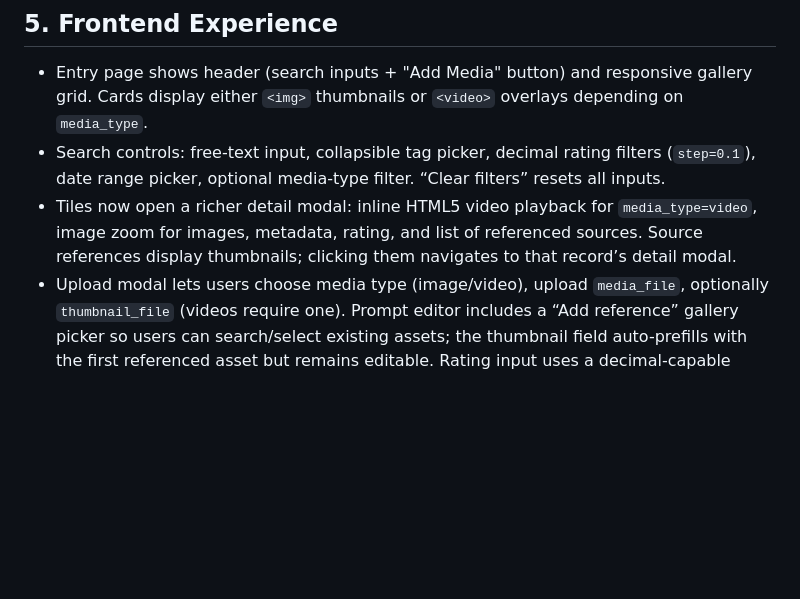
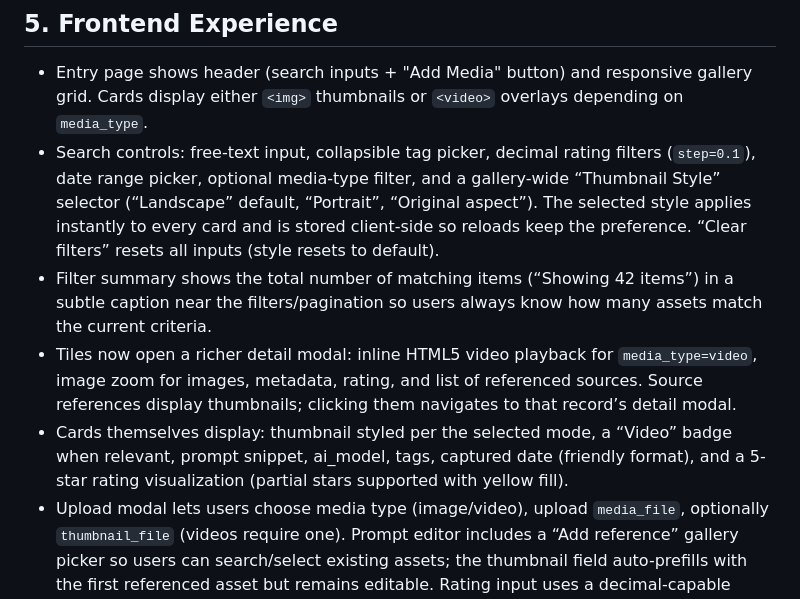
Before and after one commit to buildmesh/aiimglib, a Markdown page: docs/plans/2025-11-17-ai-gallery-v1.1-design.md, the part around the change. Rendered like a GitHub page; blank space fills up the shorter version.

Commit message:
Update design document and implementation plan with UI updates
- Landscape/portrait/original thumbnail
- Show total files
- Show file date
- Show file star rating

```diff
--- a/docs/plans/2025-11-17-ai-gallery-v1.1-design.md
+++ b/docs/plans/2025-11-17-ai-gallery-v1.1-design.md
@@ -41,8 +41,10 @@ All endpoints share standard FastAPI error handling; validation errors return 42
 
 ## 5. Frontend Experience
 - Entry page shows header (search inputs + "Add Media" button) and responsive gallery grid. Cards display either `<img>` thumbnails or `<video>` overlays depending on `media_type`.
-- Search controls: free-text input, collapsible tag picker, decimal rating filters (`step=0.1`), date range picker, optional media-type filter. “Clear filters” resets all inputs.
+- Search controls: free-text input, collapsible tag picker, decimal rating filters (`step=0.1`), date range picker, optional media-type filter, and a gallery-wide “Thumbnail Style” selector (“Landscape” default, “Portrait”, “Original aspect”). The selected style applies instantly to every card and is stored client-side so reloads keep the preference. “Clear filters” resets all inputs (style resets to default).
+- Filter summary shows the total number of matching items (“Showing 42 items”) in a subtle caption near the filters/pagination so users always know how many assets match the current criteria.
 - Tiles now open a richer detail modal: inline HTML5 video playback for `media_type=video`, image zoom for images, metadata, rating, and list of referenced sources. Source references display thumbnails; clicking them navigates to that record’s detail modal.
+- Cards themselves display: thumbnail styled per the selected mode, a “Video” badge when relevant, prompt snippet, ai_model, tags, captured date (friendly format), and a 5-star rating visualization (partial stars supported with yellow fill).
 - Upload modal lets users choose media type (image/video), upload `media_file`, optionally `thumbnail_file` (videos require one). Prompt editor includes a “Add reference” gallery picker so users can search/select existing assets; the thumbnail field auto-prefills with the first referenced asset but remains editable. Rating input uses a decimal-capable control.
 - Edit modal mirrors upload modal (including reference picker and decimal rating).
 - Pagination/infinite scroll fetches additional pages via `GET /api/images?page=n` to avoid loading everything at once.
```
Also changed, not shown: docs/plans/2025-11-17-ai-gallery-v1.1-implementation.md (+5 -3 lines).
